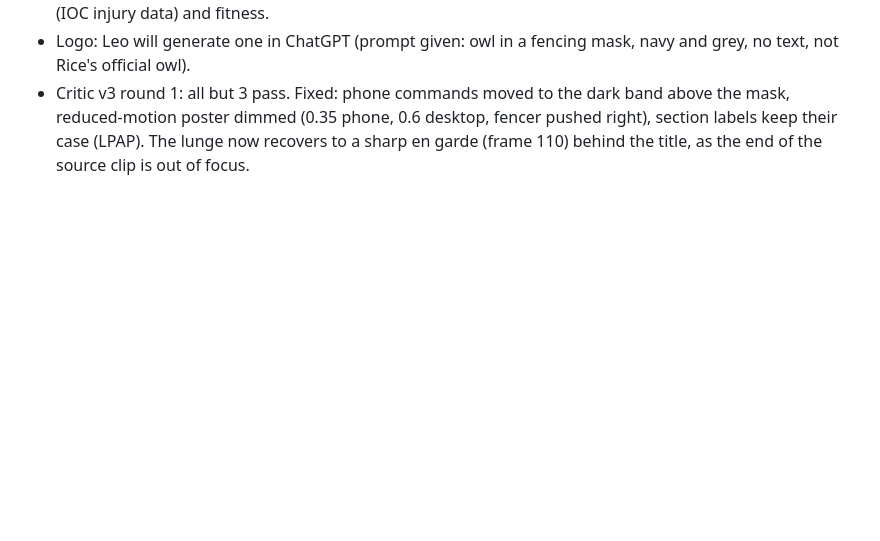
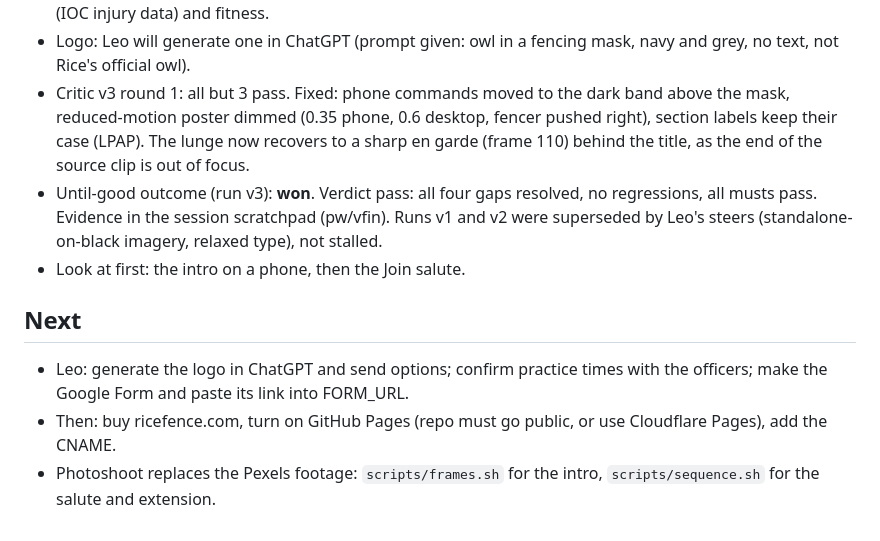
Before and after one commit to leozh0u/ricefence, a Markdown page: PROGRESS.md, the part around the change. GitHub-like rendering; blank space fills up the shorter version.

Commit message:
Log the review outcome and next steps

```diff
--- a/PROGRESS.md
+++ b/PROGRESS.md
@@ -27,3 +27,10 @@ Newest last. Enough to pick this up in a fresh session.
 - Leo: type was too serious. Headings now Fraunces (soft serif, mixed case), labels lowercase, pill buttons. Copy: "Fence for the Owls", bring a friend from your college, "you get to hit your friends", FAQ on safety (IOC injury data) and fitness.
 - Logo: Leo will generate one in ChatGPT (prompt given: owl in a fencing mask, navy and grey, no text, not Rice's official owl).
 - Critic v3 round 1: all but 3 pass. Fixed: phone commands moved to the dark band above the mask, reduced-motion poster dimmed (0.35 phone, 0.6 desktop, fencer pushed right), section labels keep their case (LPAP). The lunge now recovers to a sharp en garde (frame 110) behind the title, as the end of the source clip is out of focus.
+- Until-good outcome (run v3): **won**. Verdict pass: all four gaps resolved, no regressions, all musts pass. Evidence in the session scratchpad (pw/vfin). Runs v1 and v2 were superseded by Leo's steers (standalone-on-black imagery, relaxed type), not stalled.
+- Look at first: the intro on a phone, then the Join salute.
+
+## Next
+- Leo: generate the logo in ChatGPT and send options; confirm practice times with the officers; make the Google Form and paste its link into FORM_URL.
+- Then: buy ricefence.com, turn on GitHub Pages (repo must go public, or use Cloudflare Pages), add the CNAME.
+- Photoshoot replaces the Pexels footage: `scripts/frames.sh` for the intro, `scripts/sequence.sh` for the salute and extension.
```
